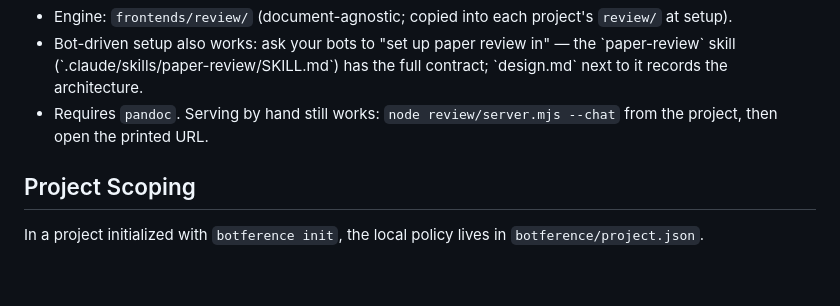
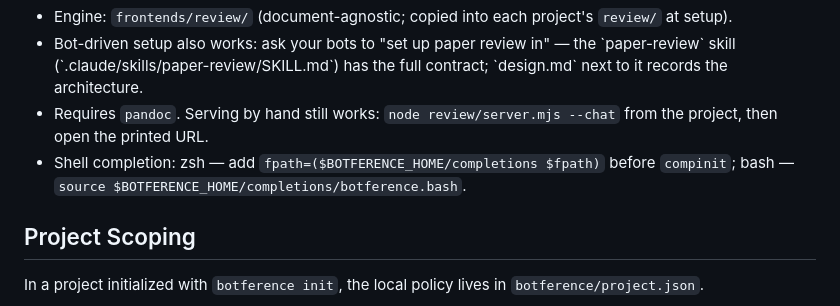
Before and after one commit to angadhn/botference, a Markdown page: README.md, the part around the change. GitHub-like rendering; blank space fills up the shorter version.

Commit message:
docs: completion install line in README review section
Co-Authored-By: Claude Fable 5 <noreply@anthropic.com>
Claude-Session: https://claude.ai/code/session_01X7MCkgZvy3cAExHt7c5Fb6

```diff
--- a/README.md
+++ b/README.md
@@ -190,6 +190,8 @@ engine files without touching your config, comments, or suggestions.
   `design.md` next to it records the architecture.
 - Requires `pandoc`. Serving by hand still works: `node
   review/server.mjs --chat` from the project, then open the printed URL.
+- Shell completion: zsh — add `fpath=($BOTFERENCE_HOME/completions $fpath)`
+  before `compinit`; bash — `source $BOTFERENCE_HOME/completions/botference.bash`.
 
 ## Project Scoping
 
```
